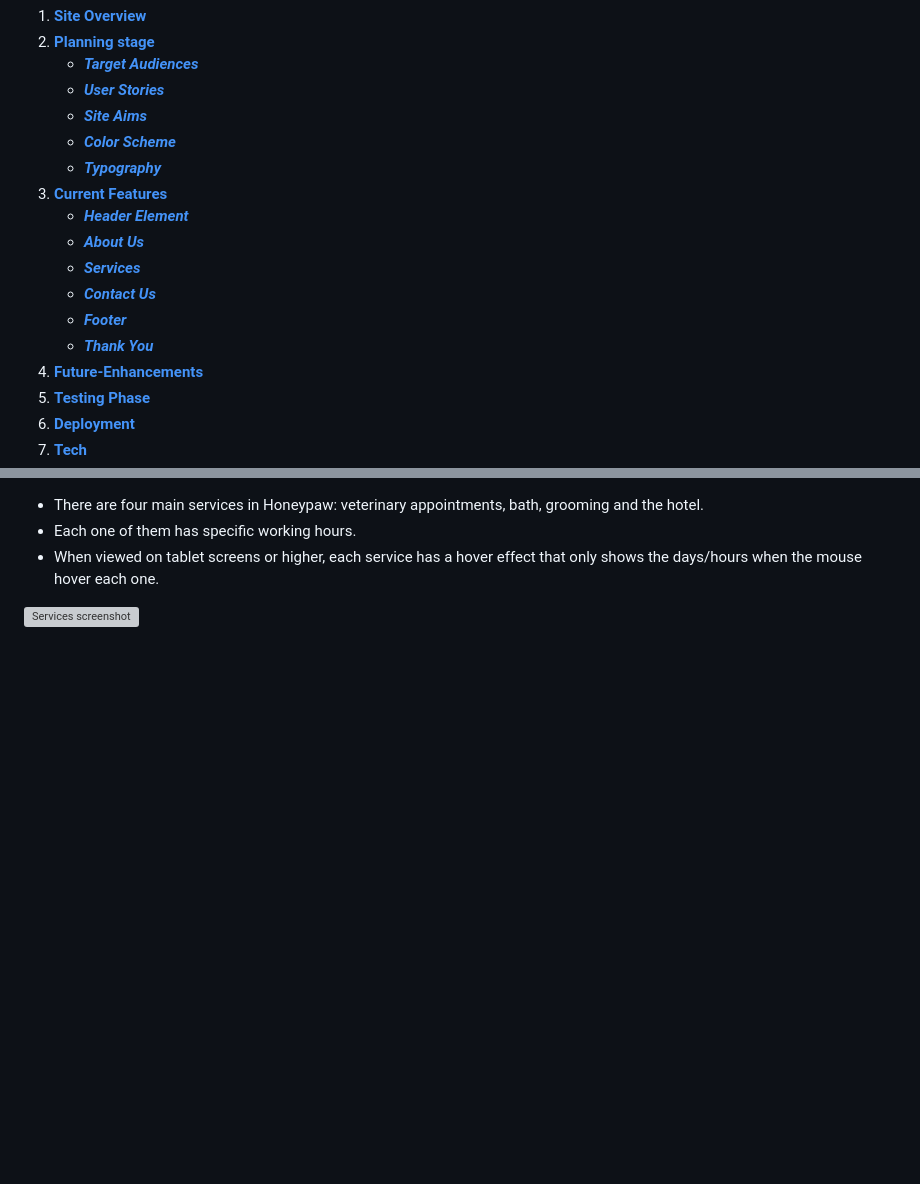
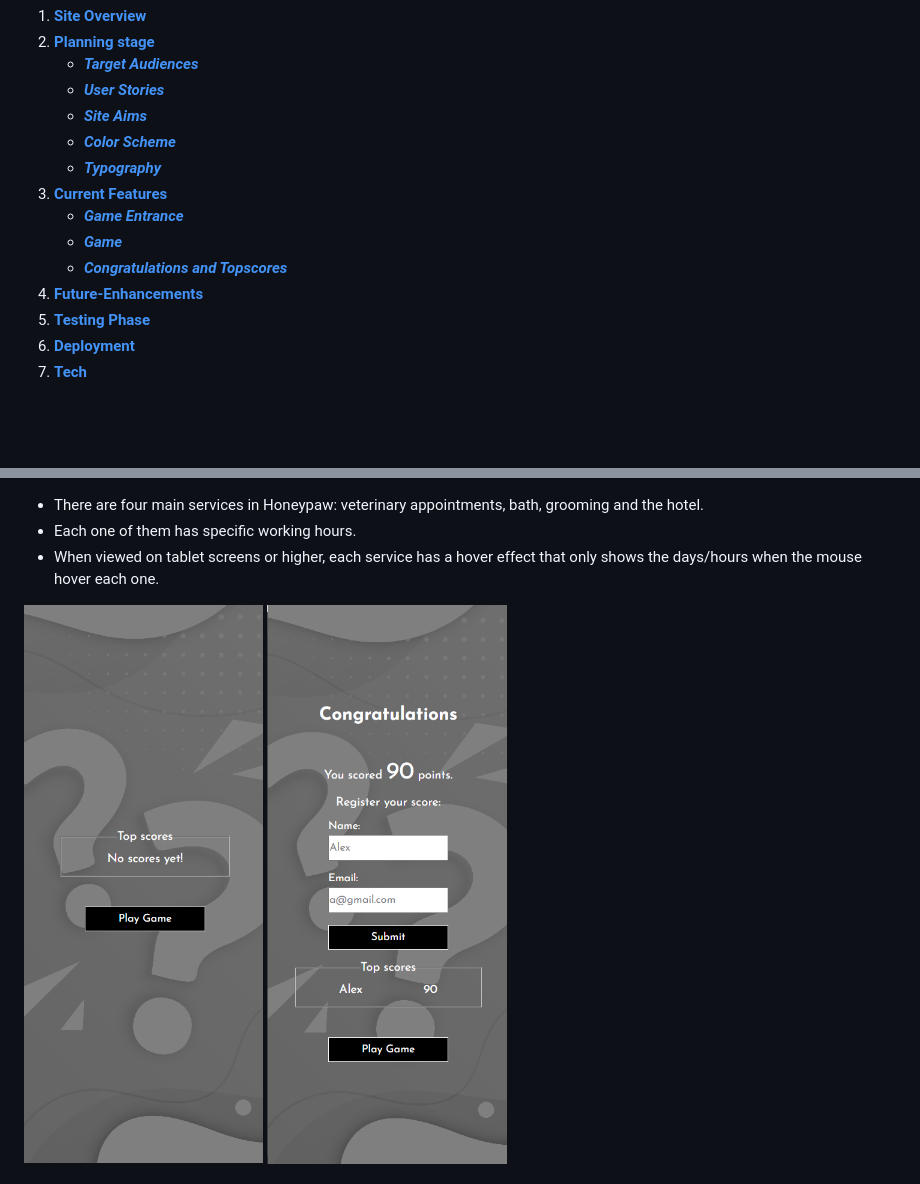
Before and after one commit to AlexDralur/quiz-project-2, a Markdown page: README.md, 2 parts joined by grey strips. Rendered like a GitHub page; pictures changed too: assets/images-docs/sytyk_topscores_no_congratulations_screenshot.png (added), assets/images-docs/sytyk_topscores_with_congratulations_screenshot.png (added); blank space fills up the shorter version; grey boxes are pictures that could not be loaded.

```diff
--- a/README.md
+++ b/README.md
@@ -13,12 +13,9 @@ The 'So, You Think You Know?' website was created to provide a fun entertaiment
     * [***Color Scheme***](#color-scheme)
     * [***Typography***](#typography)
 1. [**Current Features**](#current-features)
-    * [***Header Element***](#header-element)
-    * [***About Us***](#about-us)
-    * [***Services***](#services)
-    * [***Contact Us***](#services)
-    * [***Footer***](#footer)
-    * [***Thank You***](#thankyou)
+    * [***Game Entrance***](#game-entrance)
+    * [***Game***](#game)
+    * [***Congratulations and Topscores***](#congratulations-and-topscores)
 1. [**Future-Enhancements**](#future-enhancements)
 1. [**Testing Phase**](#testing-phase)
 1. [**Deployment**](#deployment)
@@ -82,5 +78,6 @@ The colors chosen were white(#fff), black(#000) and variations of grey(#7E8287).
 * Each one of them has specific working hours.
 * When viewed on tablet screens or higher, each service has a hover effect that only shows the days/hours when the mouse hover each one.
 
-![Services screenshot](assets/docs/images/services-section-screenshot.png)
+![Topscores with no congratulations screenshot](assets/images-docs/sytyk_topscores_no_congratulations_screenshot.png)
+![Congratulations and Topscores screenshot](assets/images-docs/sytyk_topscores_with_congratulations_screenshot.png)
 
```
Also changed, not shown: other parts of README.md (+7 -27 lines), assets/images-docs/sytyk_entrance_screenshot.png (added), assets/images-docs/sytyk_game_screenshot.png (added).
